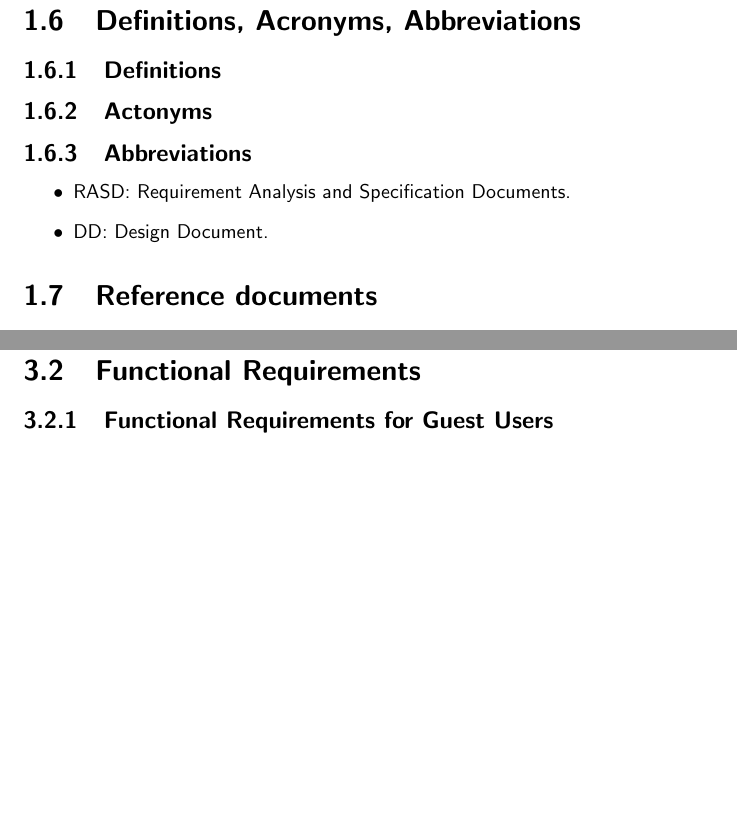
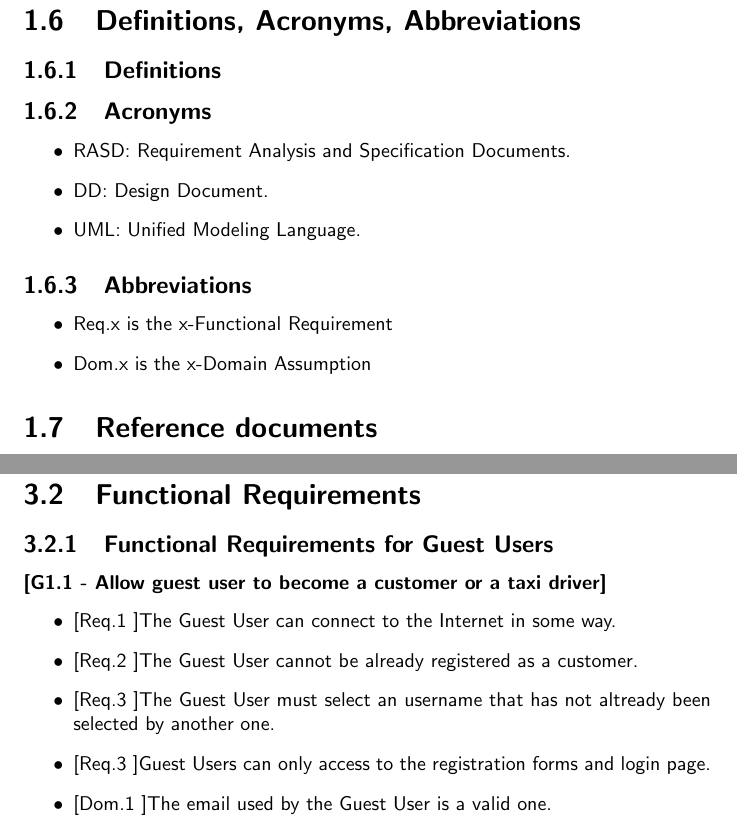
Before and after one commit to SimoneDeola/CremonaDeola, a LaTeX document (RASD.tex): two parts of pages 6 and 12 of 13 before the commit and two parts of pages 6 and 12 of 14 after it, joined at a grey line, cut so that both start at the same text, the shorter picture padded with empty space. Compiled offline with pdfLaTeX.

Commit message:
Started "Functional Requirements" Section.

```diff
--- a/RASD.tex
+++ b/RASD.tex
@@ -88,13 +90,18 @@
 
 		\subsection{Definitions}
 
-		\subsection{Actonyms}
+		\subsection{Acronyms}
+			\begin{itemize}
+				\item RASD: Requirement Analysis and Specification Documents.
+				\item DD: Design Document.
+				\item UML: Unified Modeling Language.
+			\end{itemize}
 
 		\subsection{Abbreviations}
-		\begin{itemize}
-			\item RASD: Requirement Analysis and Specification Documents.
-			\item DD: Design Document.
-		\end{itemize}
+			\begin{itemize}
+				\item Req.x is the x-Functional Requirement
+				\item Dom.x is the x-Domain Assumption
+			\end{itemize}
 
 	\section{Reference documents}
 		\begin{itemize}
@@ -271,6 +278,16 @@ This chapter contains a detailed description of how the applications works and i
 
 		\subsection{Functional Requirements for Guest Users}
 
+			\subsubsection{\lbrack \hyperref[sec:g1_1]{G1.1 - Allow guest user to become a customer or a taxi driver}\rbrack}
+
+				\begin{itemize}
+					\item \lbrack Req.1 \rbrack The Guest User can connect to the Internet in some way.
+					\item \lbrack Req.2 \rbrack The Guest User cannot be already registered as a customer.
+					\item \lbrack Req.3 \rbrack The Guest User must select an username that has not altready been selected by another one.
+					\item \lbrack Req.3 \rbrack Guest Users can only access to the registration forms and login page.
+					\item \lbrack Dom.1 \rbrack The email used by the Guest User is a valid one.
+				\end{itemize}
+
 		\subsection{Functional Requirements for Customers}
 
 		\subsection{Functional Requirements for Taxi Drivers}
```
Also changed, not shown: USE CASES STUDY.txt (added, +24 -0 lines), RASD.pdf, RASD.tex (4 more changed lines), 5 other files.
